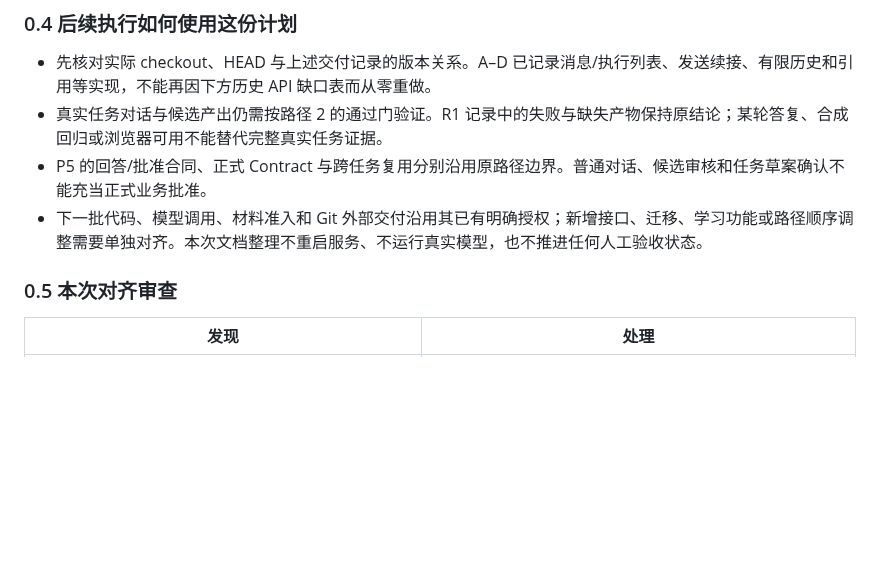
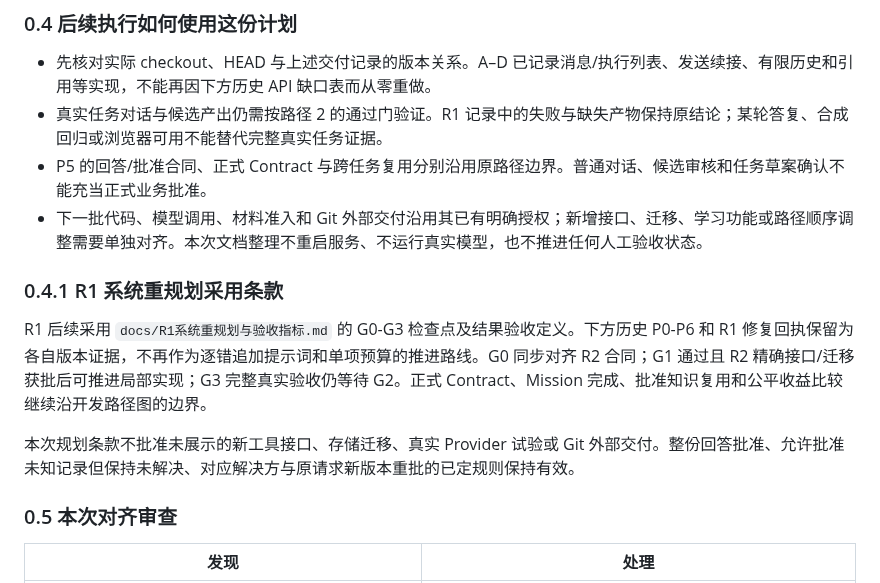
Before and after one commit to archerthegoat/contextox-agent, a Markdown page: docs/Agent任务协作开发实施计划.md, the part around the change. Rendered like a GitHub page; blank space fills up the shorter version.

```diff
--- a/docs/Agent任务协作开发实施计划.md
+++ b/docs/Agent任务协作开发实施计划.md
@@ -43,6 +43,12 @@
 - 真实任务对话与候选产出仍需按路径 2 的通过门验证。R1 记录中的失败与缺失产物保持原结论；某轮答复、合成回归或浏览器可用不能替代完整真实任务证据。
 - P5 的回答/批准合同、正式 Contract 与跨任务复用分别沿用原路径边界。普通对话、候选审核和任务草案确认不能充当正式业务批准。
 - 下一批代码、模型调用、材料准入和 Git 外部交付沿用其已有明确授权；新增接口、迁移、学习功能或路径顺序调整需要单独对齐。本次文档整理不重启服务、不运行真实模型，也不推进任何人工验收状态。
+
+### 0.4.1 R1 系统重规划采用条款
+
+R1 后续采用 `docs/R1系统重规划与验收指标.md` 的 G0-G3 检查点及结果验收定义。下方历史 P0-P6 和 R1 修复回执保留为各自版本证据，不再作为逐错追加提示词和单项预算的推进路线。G0 同步对齐 R2 合同；G1 通过且 R2 精确接口/迁移获批后可推进局部实现；G3 完整真实验收仍等待 G2。正式 Contract、Mission 完成、批准知识复用和公平收益比较继续沿开发路径图的边界。
+
+本次规划条款不批准未展示的新工具接口、存储迁移、真实 Provider 试验或 Git 外部交付。整份回答批准、允许批准未知记录但保持未解决、对应解决方与原请求新版本重批的已定规则保持有效。
 
 ### 0.5 本次对齐审查
 
```
Also changed, not shown: docs/R1系统重规划与验收指标.md (added, +72 -0 lines), 开发路径图.md (+5 -1 lines).
